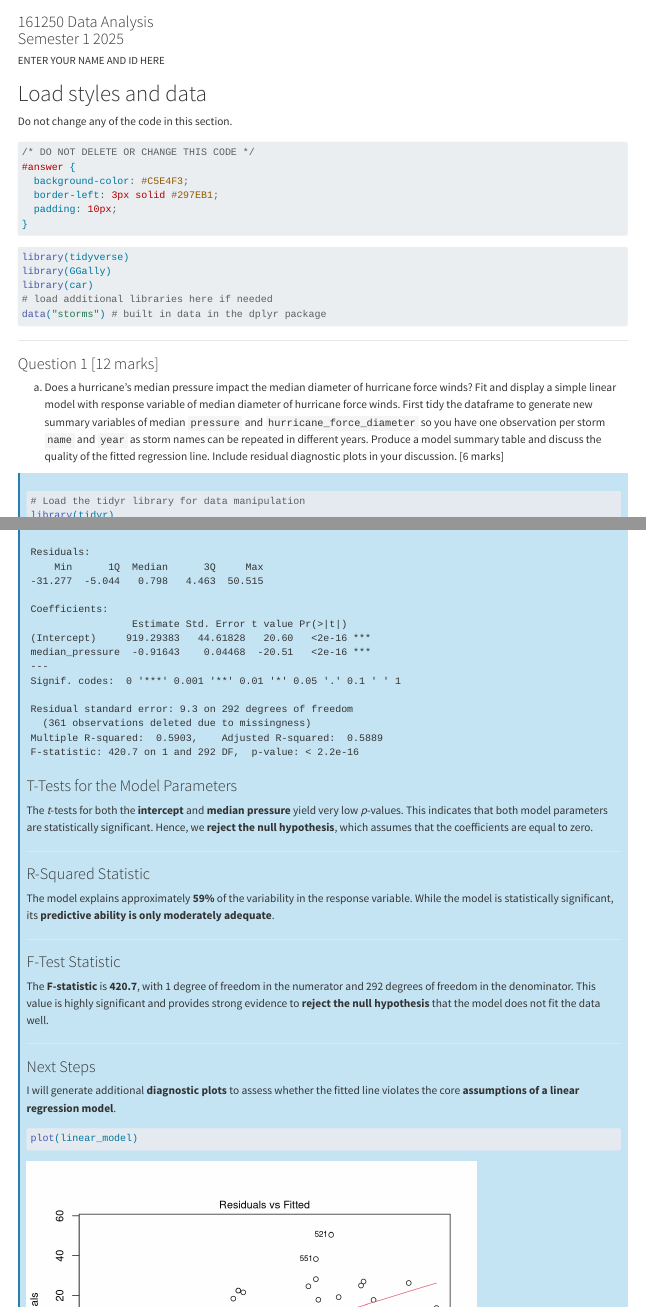
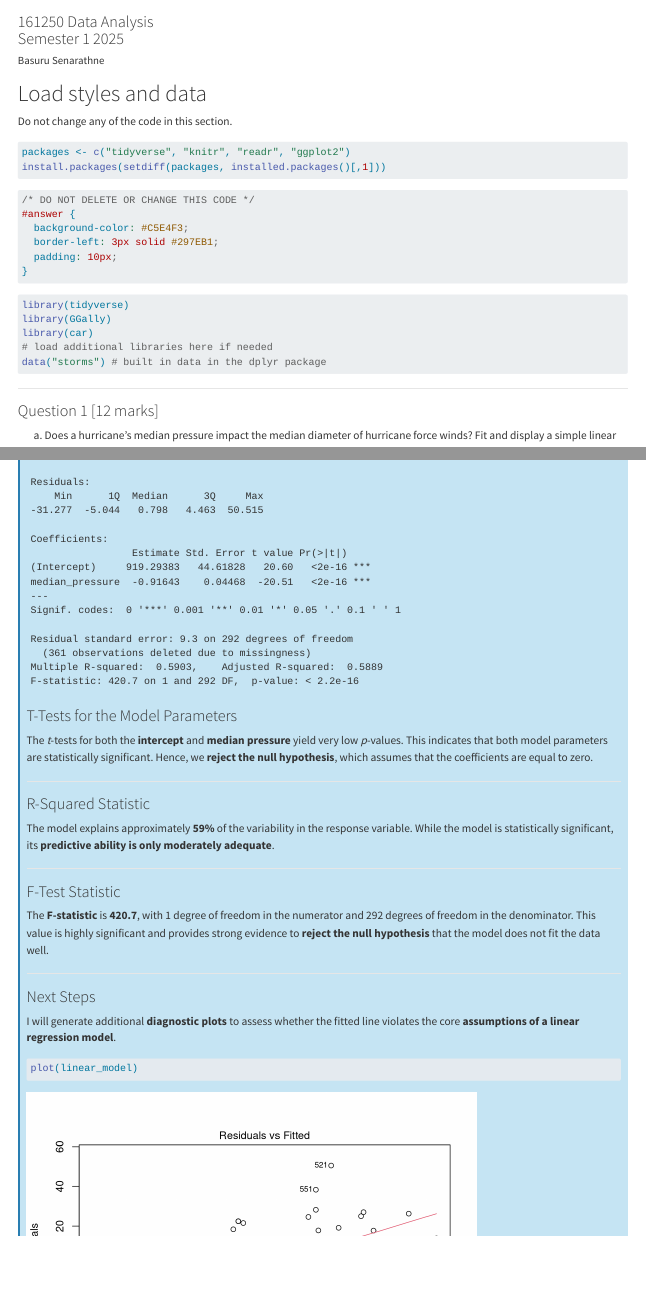
Before and after one commit to Basuru12/Data-Analysis-University-Assignment, a Quarto document (assign3 (1).qmd): the page in a window 1100 px wide, from its top, and a second part further down, joined at a grey line. Rendered offline with R 4.5, knitr and Pandoc in place of Quarto, with nearby package versions; code that draws random numbers runs with fixed seeds of ours; some code elsewhere in the file could not run offline; long lines of code are wrapped.

Commit message:
Add files via upload

````diff
--- a/assign3 (1).qmd
+++ b/assign3 (1).qmd
@@ -1,7 +1,7 @@
 ---
 title: "Assignment 3"
 subtitle: "161250 Data Analysis<br> Semester 1 2025"
-author: "ENTER YOUR NAME AND ID HERE"
+author: "Basuru Senarathne"
 format:
   html:
     embed-resources: true
@@ -11,6 +11,12 @@ format:
 # Load styles and data
 
 Do not change any of the code in this section.
+```{r}
+packages <- c("tidyverse", "knitr", "readr", "ggplot2")
+install.packages(setdiff(packages, installed.packages()[,1]))
+
+```
+
 
 ```{css, echo=TRUE, class.source="bg-important"}
 /* DO NOT DELETE OR CHANGE THIS CODE */
````
Also changed, not shown: assign3 (1).html (added).
